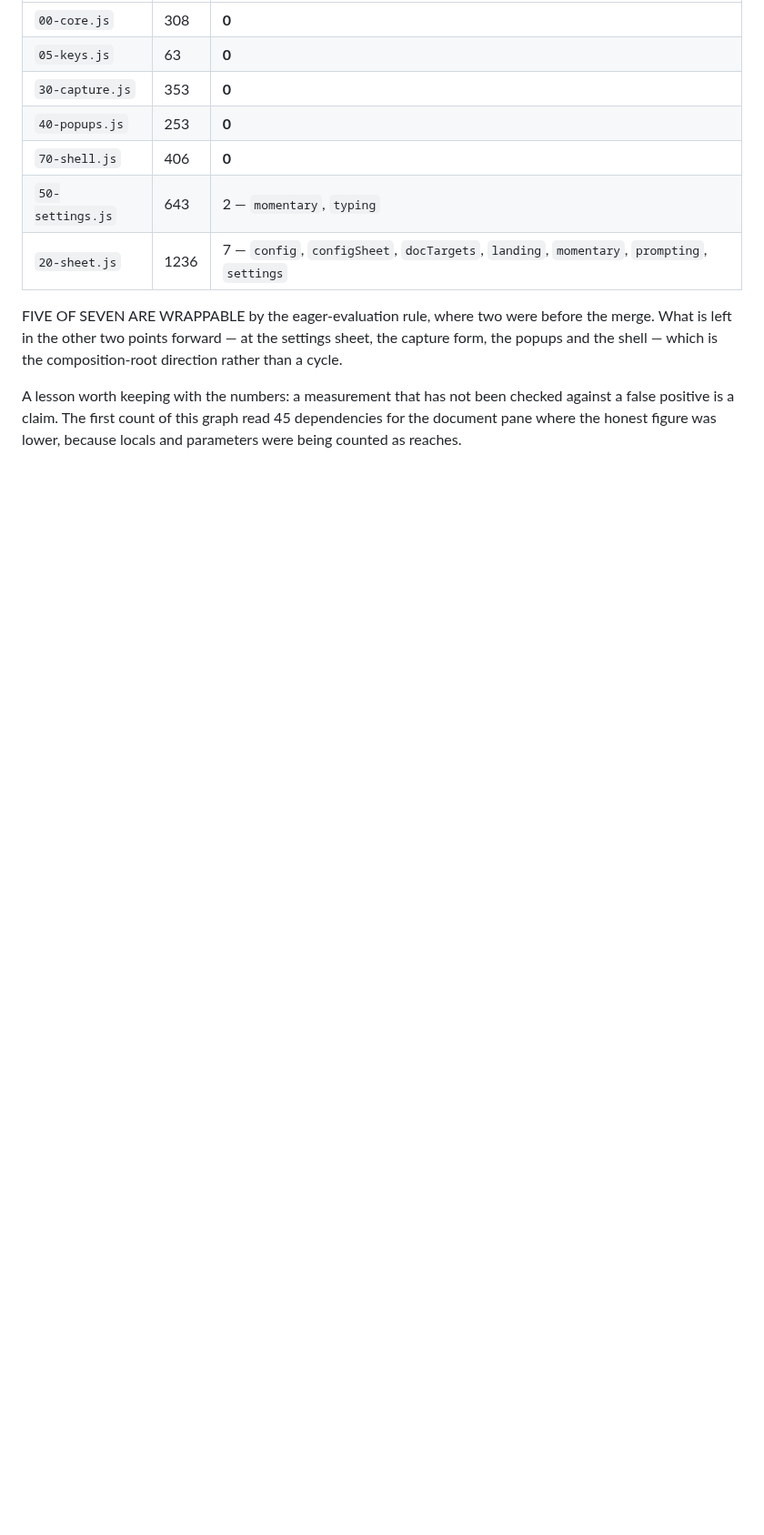
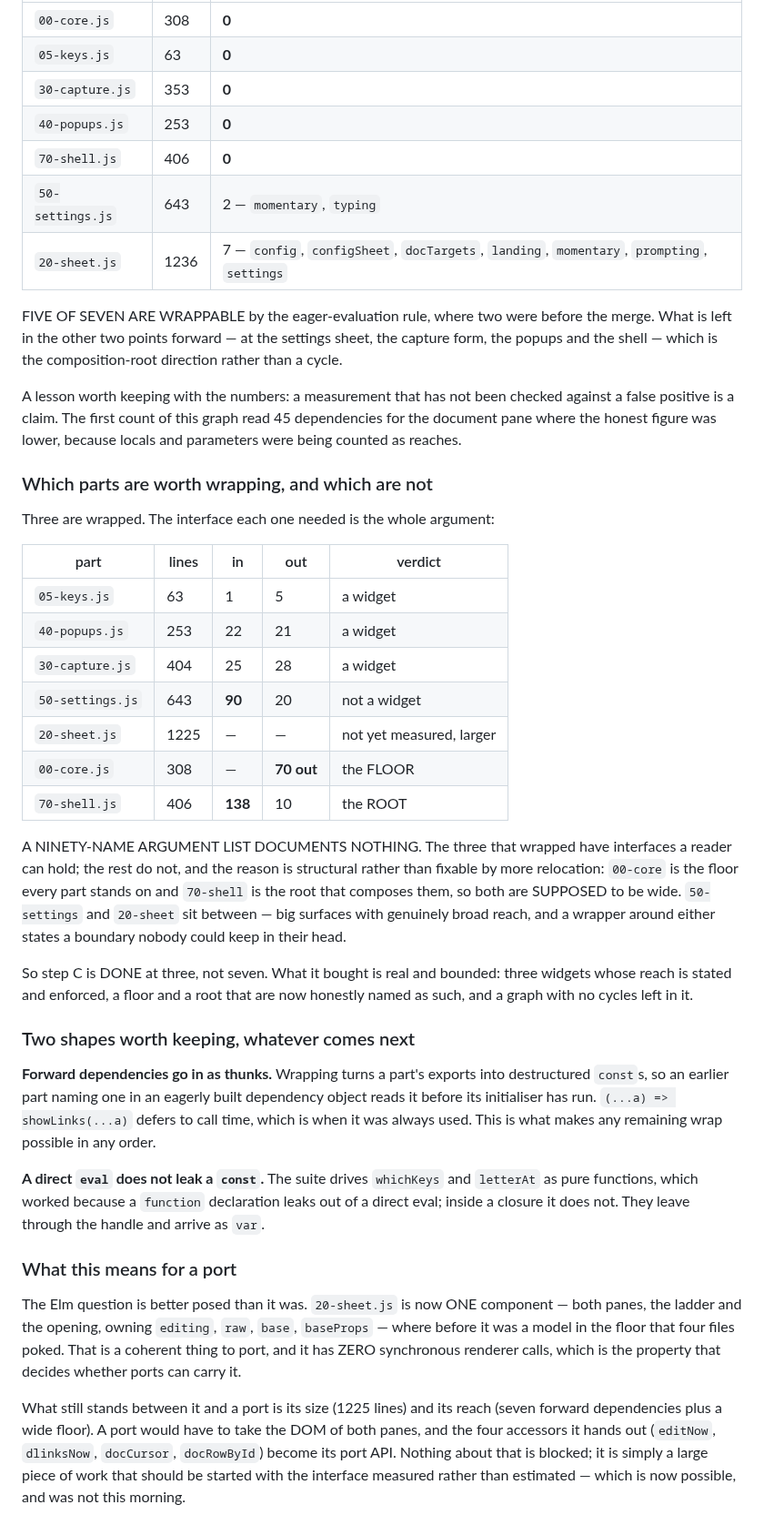
Before and after one commit to rails-to-cosmos/glance, a Markdown page: docs/proposal-widget-files.md, the part around the change. Shown at 91% size. Rendered like a GitHub page; blank space fills up the shorter version.

Commit message:
Step C is done at three widgets, and the measurement says why
Wrapped `30-capture' and stopped.  `50-settings' would need NINETY names
and `70-shell' a hundred and thirty-eight; an argument list that long
documents nothing, and the reason is structural rather than fixable by
more relocation.  `00-core' is the floor every part stands on and
`70-shell' is the root that composes them -- both are SUPPOSED to be
wide -- while `50-settings' and `20-sheet' are big surfaces with
genuinely broad reach.

So the three with interfaces a reader can hold are wrapped and guarded:
keys (1 in), popups (22), capture (25).  What it bought is bounded and
real -- three widgets whose reach is stated and enforced, a floor and a
root honestly named as such, and a graph with no cycles left.

Recorded the two shapes worth keeping whatever comes next: forward
dependencies go in as thunks, since wrapping turns exports into
destructured `const's; and a direct `eval' leaks a `var' but not a
`const', which is how the suite still drives `whichKeys' and `letterAt'.

And what it means for a port: `20-sheet.js' is now ONE component owning
its model, with zero synchronous renderer calls -- the property that
decides whether ports can carry it.  What stands between it and Elm is
size and reach, both now MEASURED rather than estimated.

Co-Authored-By: Claude Fable 5 <noreply@anthropic.com>

```diff
--- a/docs/proposal-widget-files.md
+++ b/docs/proposal-widget-files.md
@@ -289,3 +289,58 @@ A lesson worth keeping with the numbers: a measurement that has not been
 checked against a false positive is a claim. The first count of this graph
 read 45 dependencies for the document pane where the honest figure was
 lower, because locals and parameters were being counted as reaches.
+
+### Which parts are worth wrapping, and which are not
+
+Three are wrapped. The interface each one needed is the whole argument:
+
+| part | lines | in | out | verdict |
+| --- | --- | --- | --- | --- |
+| `05-keys.js` | 63 | 1 | 5 | a widget |
+| `40-popups.js` | 253 | 22 | 21 | a widget |
+| `30-capture.js` | 404 | 25 | 28 | a widget |
+| `50-settings.js` | 643 | **90** | 20 | not a widget |
+| `20-sheet.js` | 1225 | — | — | not yet measured, larger |
+| `00-core.js` | 308 | — | **70 out** | the FLOOR |
+| `70-shell.js` | 406 | **138** | 10 | the ROOT |
+
+A NINETY-NAME ARGUMENT LIST DOCUMENTS NOTHING. The three that wrapped have
+interfaces a reader can hold; the rest do not, and the reason is structural
+rather than fixable by more relocation: `00-core` is the floor every part
+stands on and `70-shell` is the root that composes them, so both are SUPPOSED
+to be wide. `50-settings` and `20-sheet` sit between — big surfaces with
+genuinely broad reach, and a wrapper around either states a boundary nobody
+could keep in their head.
+
+So step C is DONE at three, not seven. What it bought is real and bounded:
+three widgets whose reach is stated and enforced, a floor and a root that are
+now honestly named as such, and a graph with no cycles left in it.
+
+### Two shapes worth keeping, whatever comes next
+
+**Forward dependencies go in as thunks.** Wrapping turns a part's exports into
+destructured `const`s, so an earlier part naming one in an eagerly built
+dependency object reads it before its initialiser has run.
+`(...a) => showLinks(...a)` defers to call time, which is when it was always
+used. This is what makes any remaining wrap possible in any order.
+
+**A direct `eval` does not leak a `const`.** The suite drives `whichKeys` and
+`letterAt` as pure functions, which worked because a `function` declaration
+leaks out of a direct eval; inside a closure it does not. They leave through
+the handle and arrive as `var`.
+
+### What this means for a port
+
+The Elm question is better posed than it was. `20-sheet.js` is now ONE
+component — both panes, the ladder and the opening, owning `editing`, `raw`,
+`base`, `baseProps` — where before it was a model in the floor that four files
+poked. That is a coherent thing to port, and it has ZERO synchronous renderer
+calls, which is the property that decides whether ports can carry it.
+
+What still stands between it and a port is its size (1225 lines) and its reach
+(seven forward dependencies plus a wide floor). A port would have to take the
+DOM of both panes, and the four accessors it hands out (`editNow`, `dlinksNow`,
+`docCursor`, `docRowById`) become its port API. Nothing about that is blocked;
+it is simply a large piece of work that should be started with the interface
+measured rather than estimated — which is now possible, and was not this
+morning.
```
